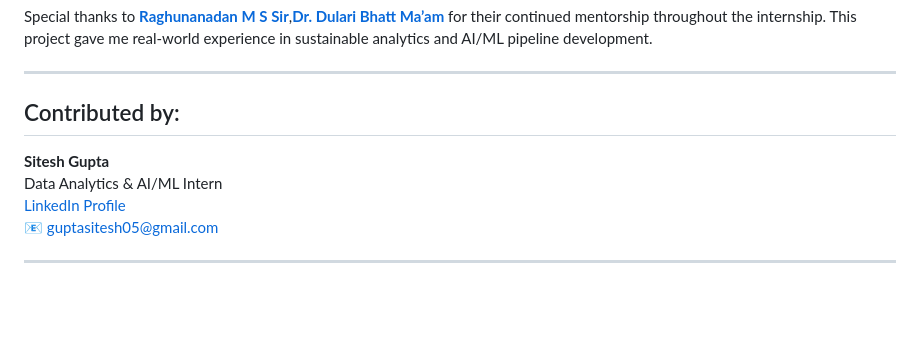
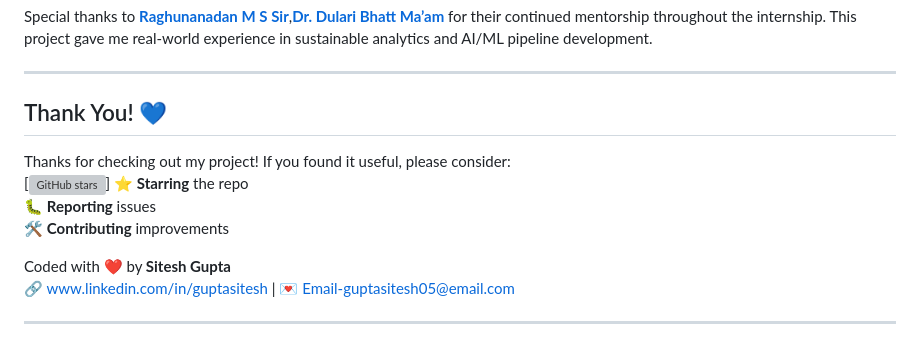
Before and after one commit to Siteshgupta123/Edunet-Shell-Internship, a Markdown page: Readme.md, the part around the change. GitHub-like rendering; blank space fills up the shorter version; grey boxes are pictures that could not be loaded.

```diff
--- a/Readme.md
+++ b/Readme.md
@@ -171,10 +171,16 @@ http://localhost:5000
 Special thanks to **[Raghunanadan M S Sir](https://www.linkedin.com/in/raghunandanms/)**,**[Dr. Dulari Bhatt Ma’am](https://www.linkedin.com/in/dulari-bhatt/)** for their continued mentorship throughout the internship. This project gave me real-world experience in sustainable analytics and AI/ML pipeline development.
 
 ------
-## Contributed by:
-**Sitesh Gupta**
-Data Analytics & AI/ML Intern
-[LinkedIn Profile](https://www.linkedin.com/in/siteshgupta)
-📧 guptasitesh05@gmail.com
+## Thank You! 💙
+
+Thanks for checking out my project! If you found it useful, please consider:
+[![GitHub stars](https://github.com/Siteshgupta123)]
+⭐ **Starring** the repo
+🐛 **Reporting** issues
+🛠 **Contributing** improvements
+
+Coded with ❤️ by **Sitesh Gupta**
+🔗 www.linkedin.com/in/guptasitesh | 💌 Email-guptasitesh05@email.com
+
 
 ------------------
```
